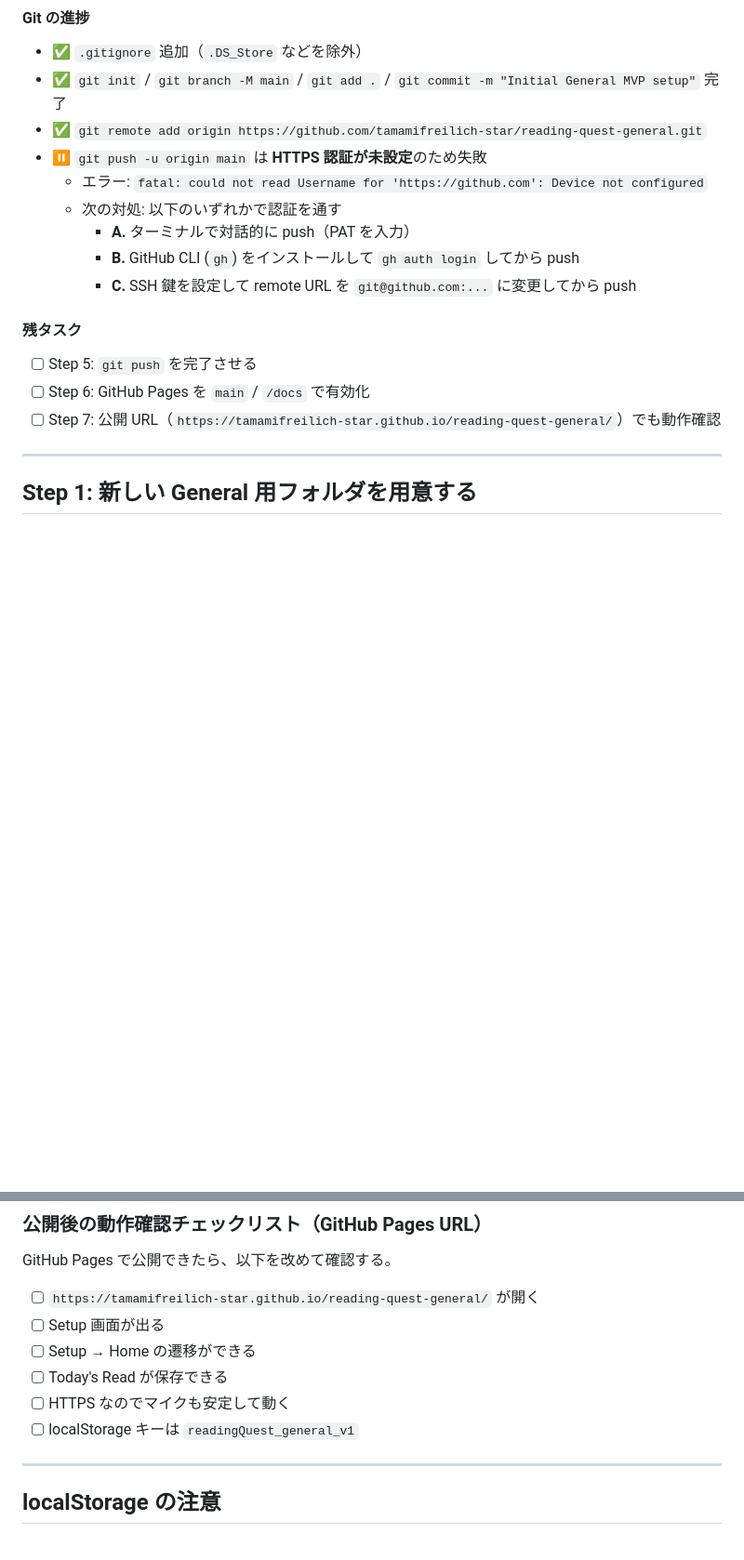
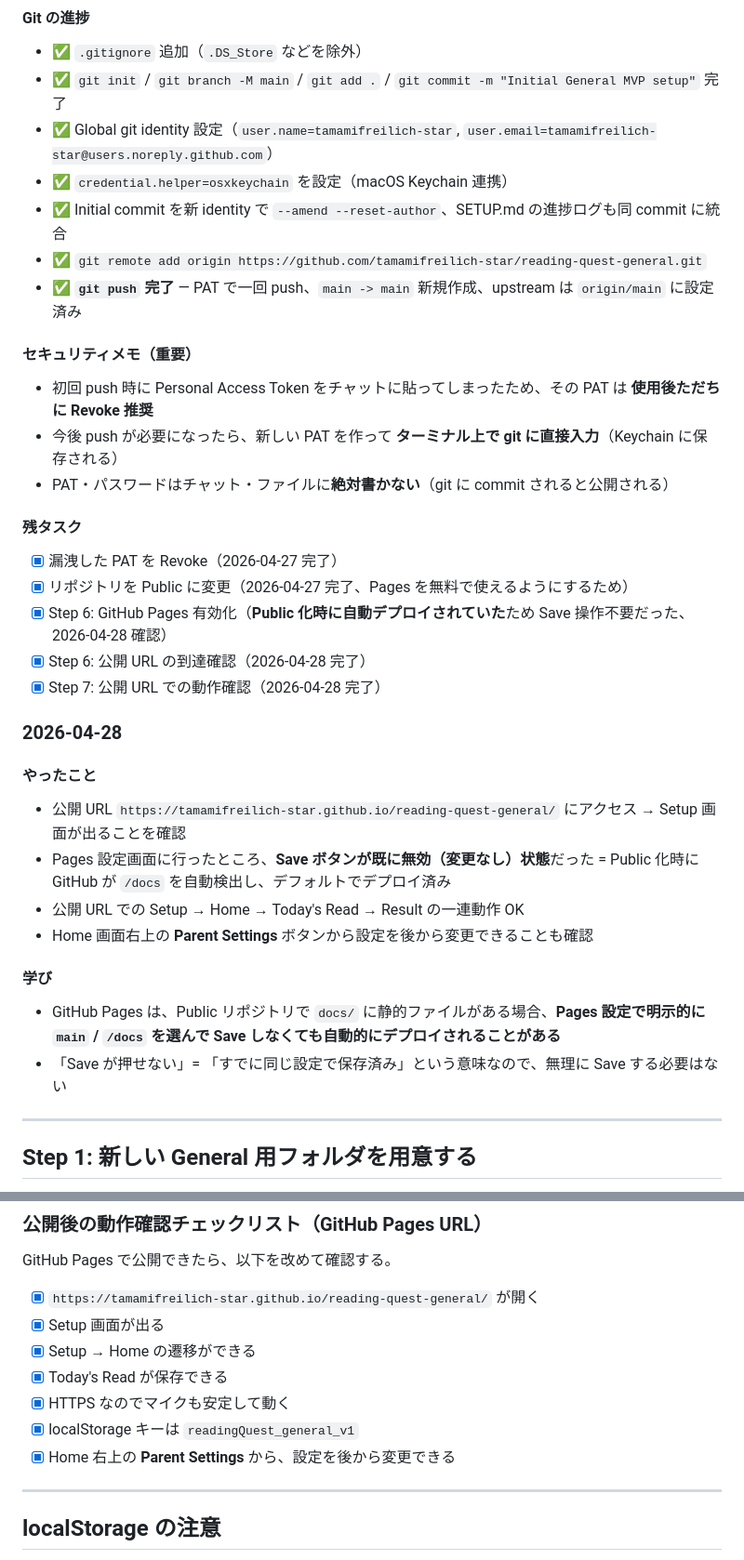
Before and after one commit to tamamifreilich-star/reading-quest-general, a Markdown page: SETUP.md, 2 parts joined by grey strips. Shown at 93% size. Rendered like a GitHub page; blank space fills up the shorter version.

Commit message:
Mark all setup steps complete
Step 6 (GitHub Pages) and Step 7 (live verification) confirmed done
on 2026-04-28. Site is live at
https://tamamifreilich-star.github.io/reading-quest-general/

Pages was auto-enabled on visibility change to Public, so manual
Save in Pages settings was not needed.

Made-with: Cursor

```diff
--- a/SETUP.md
+++ b/SETUP.md
@@ -42,18 +44,35 @@
 #### Git の進捗
 - ✅ `.gitignore` 追加（`.DS_Store` などを除外）
 - ✅ `git init` / `git branch -M main` / `git add .` / `git commit -m "Initial General MVP setup"` 完了
+- ✅ Global git identity 設定（`user.name=tamamifreilich-star`, `user.email=tamamifreilich-star@users.noreply.github.com`）
+- ✅ `credential.helper=osxkeychain` を設定（macOS Keychain 連携）
+- ✅ Initial commit を新 identity で `--amend --reset-author`、SETUP.md の進捗ログも同 commit に統合
 - ✅ `git remote add origin https://github.com/tamamifreilich-star/reading-quest-general.git`
-- ⏸ `git push -u origin main` は **HTTPS 認証が未設定**のため失敗
-  - エラー: `fatal: could not read Username for 'https://github.com': Device not configured`
-  - 次の対処: 以下のいずれかで認証を通す
-    - **A.** ターミナルで対話的に push（PAT を入力）
-    - **B.** GitHub CLI (`gh`) をインストールして `gh auth login` してから push
-    - **C.** SSH 鍵を設定して remote URL を `git@github.com:...` に変更してから push
+- ✅ **`git push` 完了** — PAT で一回 push、`main -> main` 新規作成、upstream は `origin/main` に設定済み
+
+#### セキュリティメモ（重要）
+- 初回 push 時に Personal Access Token をチャットに貼ってしまったため、その PAT は **使用後ただちに Revoke 推奨**
+- 今後 push が必要になったら、新しい PAT を作って **ターミナル上で git に直接入力**（Keychain に保存される）
+- PAT・パスワードはチャット・ファイルに**絶対書かない**（git に commit されると公開される）
 
 #### 残タスク
-- [ ] Step 5: `git push` を完了させる
-- [ ] Step 6: GitHub Pages を `main` / `/docs` で有効化
-- [ ] Step 7: 公開 URL（`https://tamamifreilich-star.github.io/reading-quest-general/`）でも動作確認
+- [x] 漏洩した PAT を Revoke（2026-04-27 完了）
+- [x] リポジトリを Public に変更（2026-04-27 完了、Pages を無料で使えるようにするため）
+- [x] Step 6: GitHub Pages 有効化（**Public 化時に自動デプロイされていた**ため Save 操作不要だった、2026-04-28 確認）
+- [x] Step 6: 公開 URL の到達確認（2026-04-28 完了）
+- [x] Step 7: 公開 URL での動作確認（2026-04-28 完了）
+
+### 2026-04-28
+
+#### やったこと
+- 公開 URL `https://tamamifreilich-star.github.io/reading-quest-general/` にアクセス → Setup 画面が出ることを確認
+- Pages 設定画面に行ったところ、**Save ボタンが既に無効（変更なし）状態**だった = Public 化時に GitHub が `/docs` を自動検出し、デフォルトでデプロイ済み
+- 公開 URL での Setup → Home → Today's Read → Result の一連動作 OK
+- Home 画面右上の **Parent Settings** ボタンから設定を後から変更できることも確認
+
+#### 学び
+- GitHub Pages は、Public リポジトリで `docs/` に静的ファイルがある場合、**Pages 設定で明示的に `main` / `/docs` を選んで Save しなくても自動的にデプロイされることがある**
+- 「Save が押せない」= 「すでに同じ設定で保存済み」という意味なので、無理に Save する必要はない
 
 ---
 
@@ -336,12 +357,13 @@ General 版は Charlie 版と違い、初回セットアップを想定してい
 
 GitHub Pages で公開できたら、以下を改めて確認する。
 
-- [ ] `https://tamamifreilich-star.github.io/reading-quest-general/` が開く
-- [ ] Setup 画面が出る
-- [ ] Setup → Home の遷移ができる
-- [ ] Today's Read が保存できる
-- [ ] HTTPS なのでマイクも安定して動く
-- [ ] localStorage キーは `readingQuest_general_v1`
+- [x] `https://tamamifreilich-star.github.io/reading-quest-general/` が開く
+- [x] Setup 画面が出る
+- [x] Setup → Home の遷移ができる
+- [x] Today's Read が保存できる
+- [x] HTTPS なのでマイクも安定して動く
+- [x] localStorage キーは `readingQuest_general_v1`
+- [x] Home 右上の **Parent Settings** から、設定を後から変更できる
 
 ---
 
```
Also changed, not shown: other parts of SETUP.md (+7 -3 lines).
